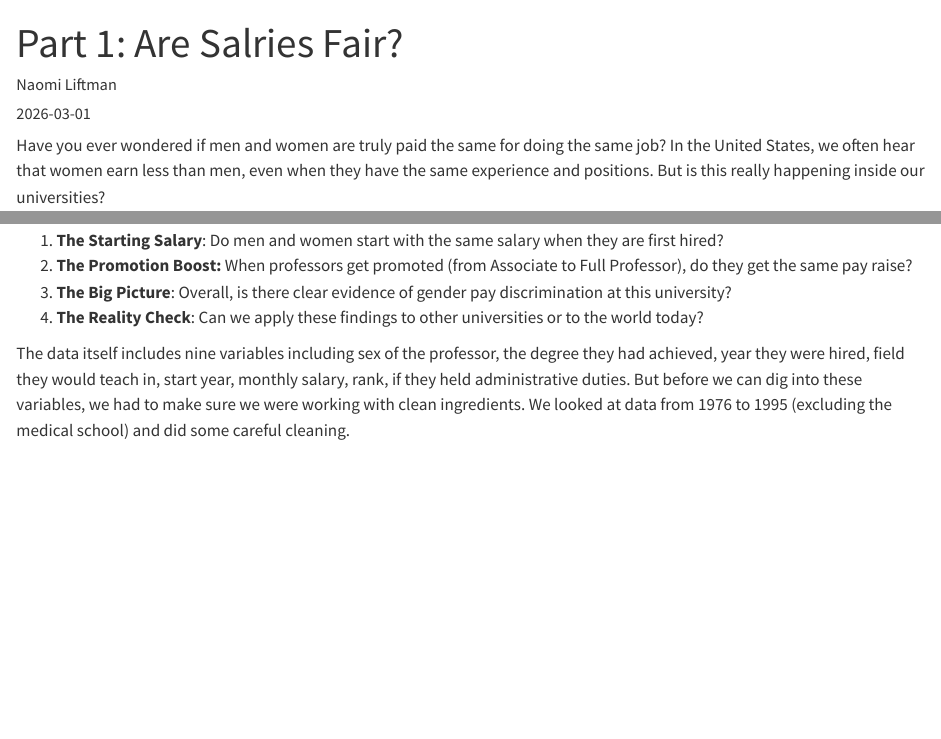
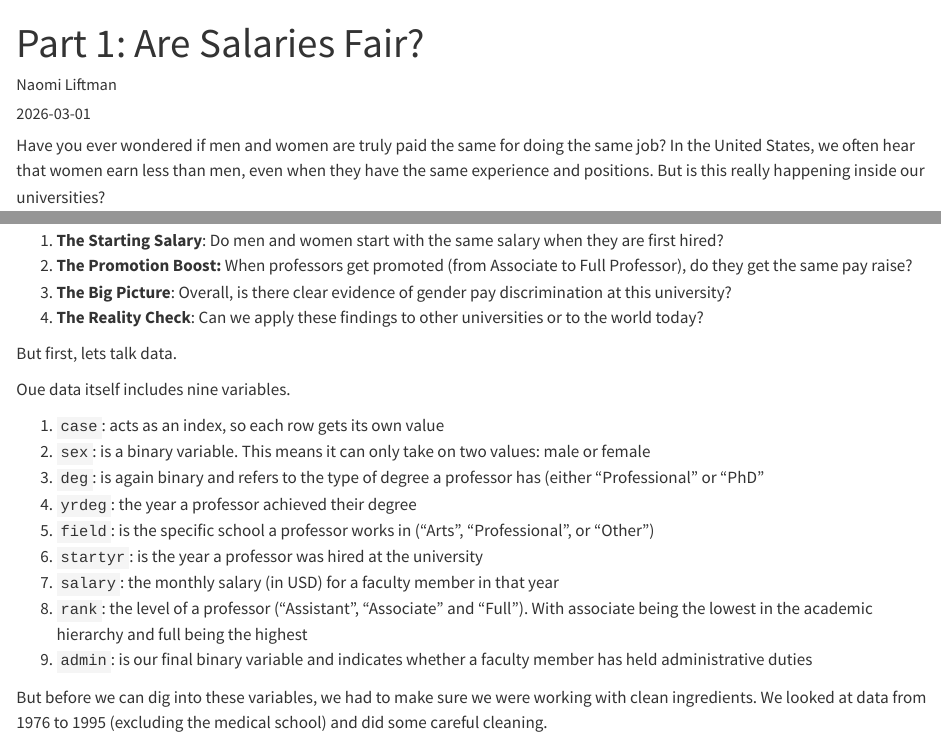
Before and after one commit to nliftman/data-557-final, a Quarto document (posts/post 1/post1.qmd): the page in a window 1100 px wide, from its top, and a second part further down, joined at a grey line. Rendered offline with R 4.5, knitr and Pandoc in place of Quarto, with nearby package versions.

Commit message:
fixing the first post

```diff
--- a/_quarto.yml
+++ b/_quarto.yml
@@ -1,5 +1,6 @@
 project:
   type: website
+  output-dir: docs
 
 website:
   title: "Data 557 Final Blog"
--- a/posts/post 1/post1.qmd
+++ b/posts/post 1/post1.qmd
@@ -1,5 +1,5 @@
 ---
-title: "Part 1: Are Salries Fair?"
+title: "Part 1: Are Salaries Fair?"
 author: "Naomi Liftman"
 date: "2026-03-01"
 ---
@@ -15,7 +15,21 @@ Over the next few posts, we will answer four big questions:
 3.  **The Big Picture**: Overall, is there clear evidence of gender pay discrimination at this university?
 4.  **The Reality Check**: Can we apply these findings to other universities or to the world today?
 
-The data itself includes nine variables including sex of the professor, the degree they had achieved, year they were hired, field they would teach in, start year, monthly salary, rank, if they held administrative duties. But before we can dig into these variables, we had to make sure we were working with clean ingredients. We looked at data from 1976 to 1995 (excluding the medical school) and did some careful cleaning.
+But first, lets talk data.
+
+Oue data itself includes nine variables.
+
+1.  `case`: acts as an index, so each row gets its own value
+2.  `sex`: is a binary variable. This means it can only take on two values: male or female
+3.  `deg`: is again binary and refers to the type of degree a professor has (either "Professional" or "PhD"
+4.  `yrdeg`: the year a professor achieved their degree
+5.  `field`: is the specific school a professor works in ("Arts", "Professional", or "Other")
+6.  `startyr`: is the year a professor was hired at the university
+7.  `salary`: the monthly salary (in USD) for a faculty member in that year
+8.  `rank`: the level of a professor ("Assistant", "Associate" and "Full"). With associate being the lowest in the academic hierarchy and full being the highest
+9.  `admin`: is our final binary variable and indicates whether a faculty member has held administrative duties
+
+But before we can dig into these variables, we had to make sure we were working with clean ingredients. We looked at data from 1976 to 1995 (excluding the medical school) and did some careful cleaning.
 
 Sometimes, data comes with “missing pieces” (what we call NA or empty spots). For example, a few records didn't list a professor's rank. Since we can't analyze what we don't know, we removed those few incomplete entries. Don't worry, though—it was only a tiny fraction of our data (just four out of thousands!), so it doesn't change the overall story.
 
```
Also changed, not shown: posts/post 3/post3.qmd (+1 -1 lines), docs/search.json, 5 other files.
